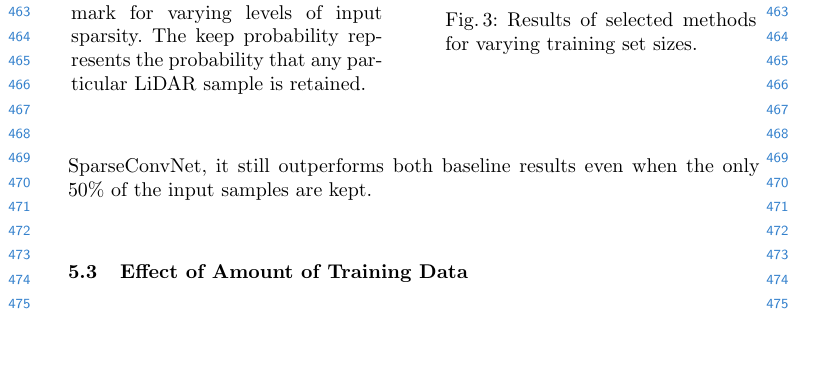
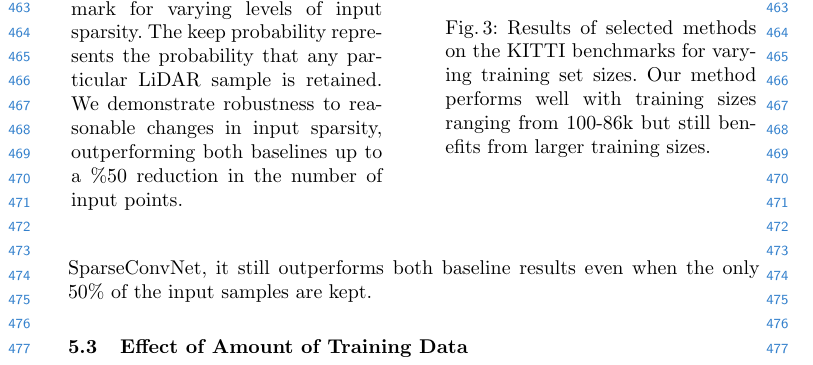
Before and after one commit to nchodosh/eccv2018, a LaTeX paper (paper.tex, which reads sections/Experiment.tex): part of page 11 of 15, cut so that both start at the same text, the shorter picture padded with empty space. Compiled offline with pdfLaTeX.

Commit message:
added to captions

```diff
--- a/sections/Experiment.tex
+++ b/sections/Experiment.tex
@@ -68,13 +68,13 @@ While the Sparse-to-Dense network is able to achieve good RMSE, it falls behind
   \begin{minipage}{0.45\textwidth}
     \centering
     \includegraphics[width=\linewidth]{sparsity_plot}
-    \captionof{figure}{Results on the KITTI benchmark for varying levels of input sparsity. The keep probability represents the probability that any particular LiDAR sample is retained.}
+    \captionof{figure}{Results on the KITTI benchmark for varying levels of input sparsity. The keep probability represents the probability that any particular LiDAR sample is retained. We demonstrate robustness to reasonable changes in input sparsity, outperforming both baselines up to a \%50 reduction in the number of input points.}
     \label{fig:sparsity}
   \end{minipage}\hspace{1cm}
   \begin{minipage}{0.45\textwidth}
     \centering
     \includegraphics[width=\linewidth]{trainsize_plot}
-    \caption{Results of selected methods for varying training set sizes.}
+    \caption{Results of selected methods on the KITTI benchmarks for varying training set sizes. Our method performs well with training sizes ranging from 100-86k but still benefits from larger training sizes.}
     \label{fig:trainsize}
   \end{minipage}
 \end{figure*}
```
